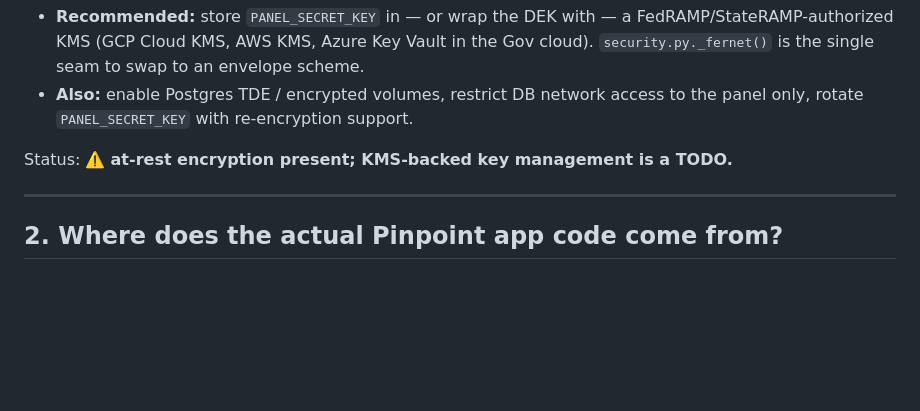
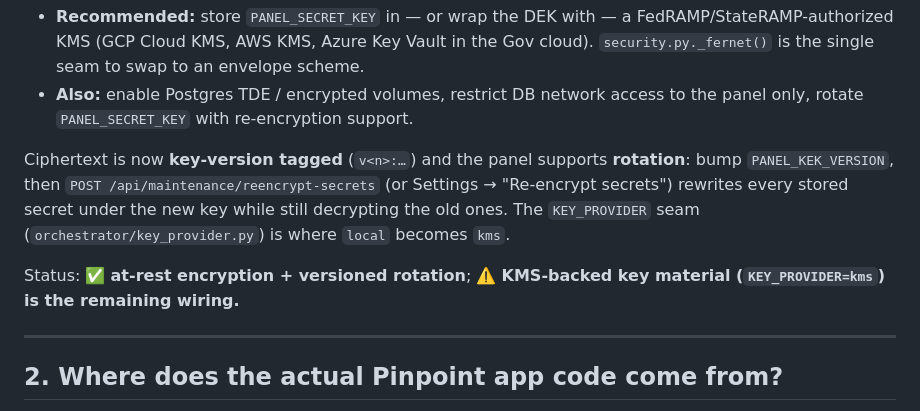
Before and after one commit to Pinpoint-311/centralizedhosting, a Markdown page: GOVERNMENT_PRODUCTION.md, the part around one of its changes. Drawn GitHub-style; blank space fills up the shorter version.

```diff
--- a/GOVERNMENT_PRODUCTION.md
+++ b/GOVERNMENT_PRODUCTION.md
@@ -44,7 +44,14 @@ same pattern the app already uses for resident PII), not a static env var:
 - **Also:** enable Postgres TDE / encrypted volumes, restrict DB network access
   to the panel only, rotate `PANEL_SECRET_KEY` with re-encryption support.
 
-Status: ⚠️ **at-rest encryption present; KMS-backed key management is a TODO.**
+Ciphertext is now **key-version tagged** (`v<n>:…`) and the panel supports
+**rotation**: bump `PANEL_KEK_VERSION`, then `POST /api/maintenance/reencrypt-secrets`
+(or Settings → "Re-encrypt secrets") rewrites every stored secret under the new
+key while still decrypting the old ones. The `KEY_PROVIDER` seam
+(`orchestrator/key_provider.py`) is where `local` becomes `kms`.
+
+Status: ✅ **at-rest encryption + versioned rotation**; ⚠️ **KMS-backed key
+material (`KEY_PROVIDER=kms`) is the remaining wiring.**
 
 ---
 
```
Also changed, not shown: other parts of GOVERNMENT_PRODUCTION.md (+34 -25 lines), README.md (+16 -2 lines).
